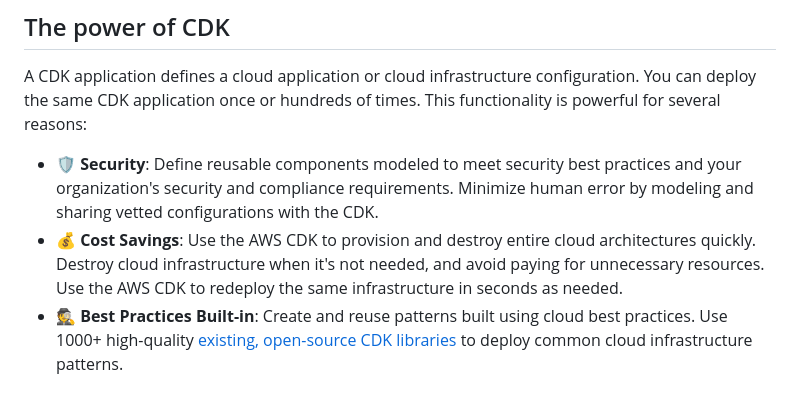
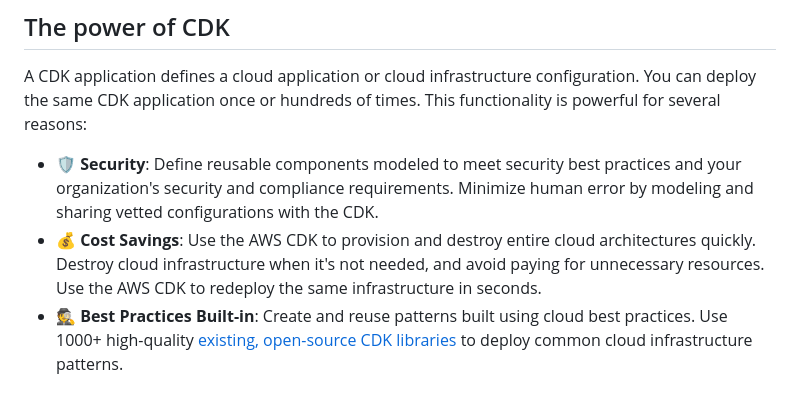
Before and after one commit to Tara-Cloud/aws-cdk-tutorial, a Markdown page: README.md, the part around the change. GitHub-like rendering.

Commit message:
fix typo

```diff
--- a/README.md
+++ b/README.md
@@ -33,7 +33,7 @@ Once you understand what the AWS CDK is all about, you will use your new skills
 A CDK application defines a cloud application or cloud infrastructure configuration. You can deploy the same CDK application once or hundreds of times. This functionality is powerful for several reasons:
 
 - :shield: **Security**: Define reusable components modeled to meet security best practices and your organization's security and compliance requirements. Minimize human error by modeling and sharing vetted configurations with the CDK.
-- :moneybag: **Cost Savings**: Use the AWS CDK to provision and destroy entire cloud architectures quickly. Destroy cloud infrastructure when it's not needed, and avoid paying for unnecessary resources. Use the AWS CDK to redeploy the same infrastructure in seconds as needed.
+- :moneybag: **Cost Savings**: Use the AWS CDK to provision and destroy entire cloud architectures quickly. Destroy cloud infrastructure when it's not needed, and avoid paying for unnecessary resources. Use the AWS CDK to redeploy the same infrastructure in seconds.
 - :detective: **Best Practices Built-in**: Create and reuse patterns built using cloud best practices. Use 1000+ high-quality [existing, open-source CDK libraries](https://constructs.dev/) to deploy common cloud infrastructure patterns.
 
 ## Constructs, stacks, and apps
```
